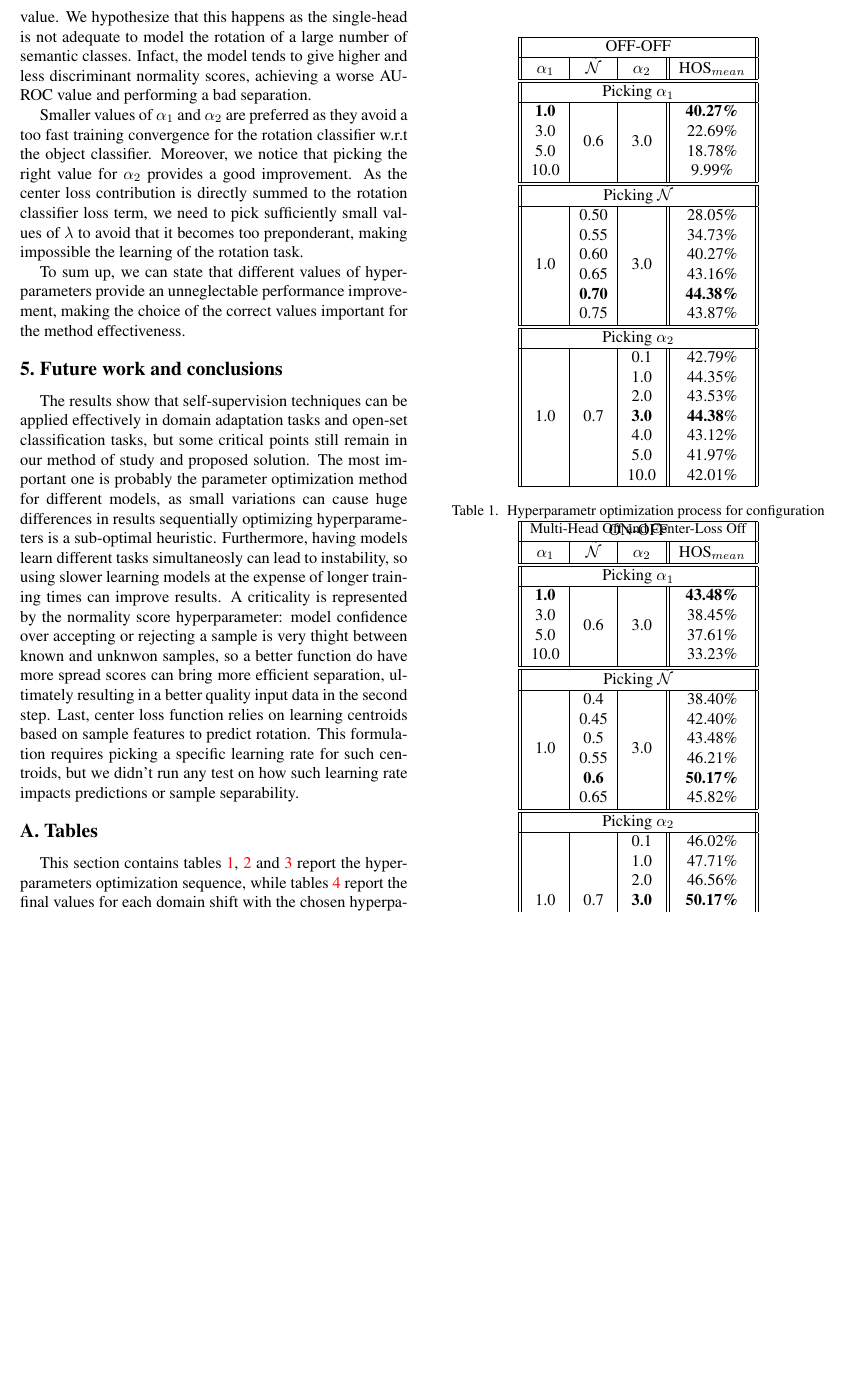
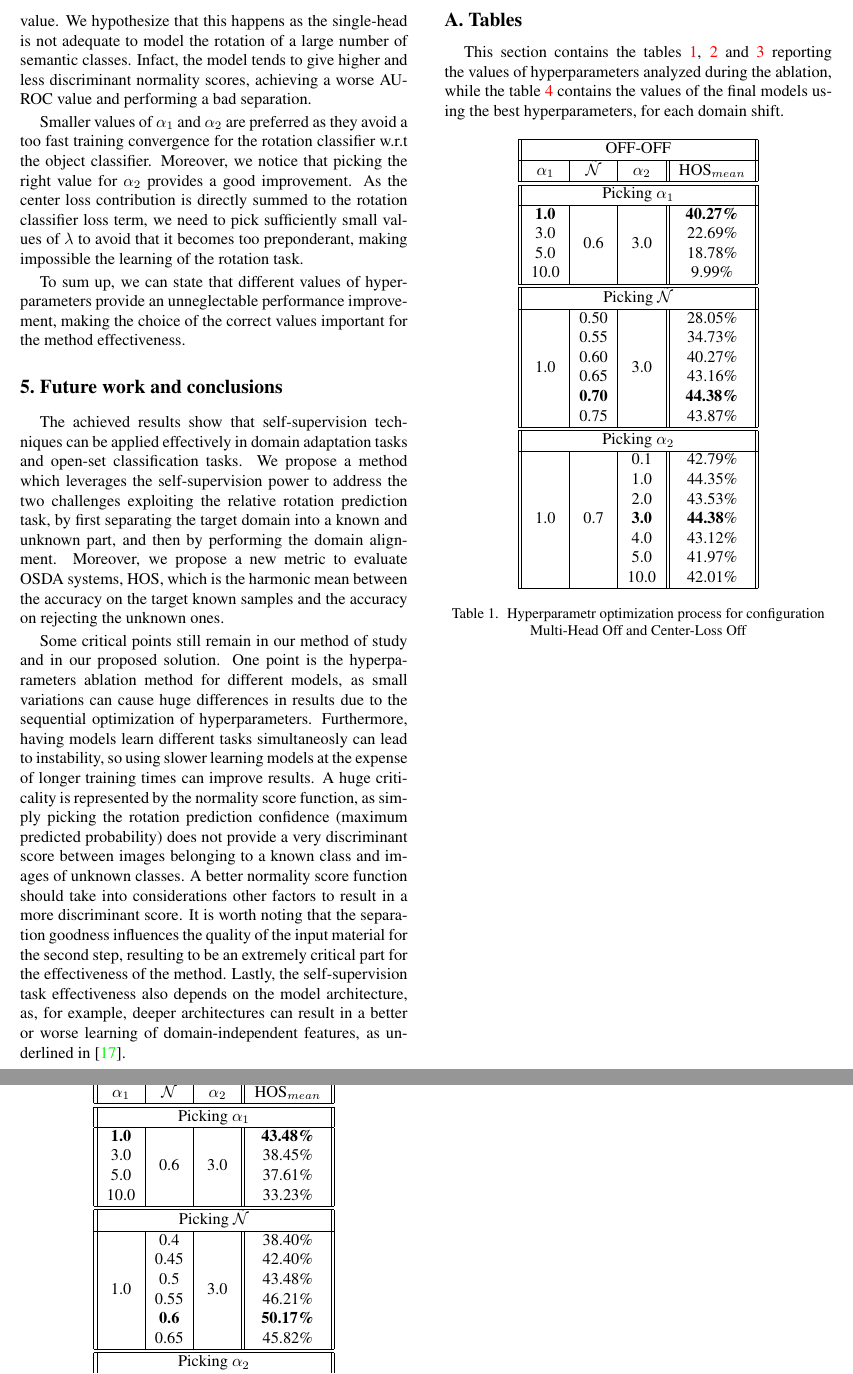
Before and after one commit to coccocarmiano/AML2021, a LaTeX paper (paper/main.tex): part of page 7 of 11 before the commit and two parts of pages 7 and 8 of 11 after it, the two joined at a grey line, cut so that both start at the same text, the shorter picture padded with empty space. Compiled offline with pdfLaTeX.

Commit message:
future works and further adjustments

```diff
--- a/paper/main.tex
+++ b/paper/main.tex
@@ -555,29 +555,39 @@ making the choice of the correct values important for the method effectiveness.
 \section{Future work and conclusions}
 \label{sec:future_work}
 
-The results show that self-supervision techniques can be applied effectively in domain adaptation tasks and open-set classification tasks,
-but some critical points still remain in our method of study and proposed solution.
-The most important one is probably the parameter optimization method for different models,
-as small variations can cause huge differences in results sequentially optimizing hyperparameters is a sub-optimal heuristic.
+The achieved results show that self-supervision techniques can be applied effectively in domain adaptation tasks and open-set classification tasks.
+We propose a method which leverages the self-supervision power to address the two challenges exploiting the relative rotation prediction task,
+by first separating the target domain into a known and unknown part, and then by performing the domain alignment.
+Moreover, we propose a new metric to evaluate OSDA systems, HOS, which is the harmonic mean between
+the accuracy on the target known samples and the accuracy on rejecting the unknown ones.
+
+Some critical points still remain in our method of study and in our proposed solution.
+One point is the hyperparameters ablation method for different models,
+as small variations can cause huge differences in results due to
+the sequential optimization of hyperparameters.
 Furthermore,
 having models learn different tasks simultaneosly can lead to instability,
 so using slower learning models at the expense of longer training times can improve results.
-A criticality is represented by the normality score hyperparameter:
-model confidence over accepting or rejecting a sample is very thight between known and unknwon samples,
-so a better function do have more spread scores can bring more efficient separation,
-ultimately resulting in a better quality input data in the second step.
-Last,
-center loss function relies on learning centroids based on sample features to predict rotation.
-This formulation requires picking a specific learning rate for such centroids,
-but we didn't run any test on how such learning rate impacts predictions or sample separability.
-
+A huge criticality is represented by the normality score function,
+as simply picking the rotation prediction confidence (maximum predicted probability)
+does not provide a very discriminant score between images belonging to a known class
+and images of unknown classes.
+A better normality score function should take into considerations other factors to result in a more discriminant score.
+It is worth noting that the separation goodness influences the quality of the input material for the second step,
+resulting to be an extremely critical part for the effectiveness of the method.
+Lastly, the self-supervision task effectiveness also depends on the model architecture,
+as, for example, deeper architectures can result in a better or worse learning
+of domain-independent features, as underlined in \cite{OldROS}.
 
 \appendix
 
 \section{Tables}
 \label{sec:tables}
 
-This section contains tables \ref{tab:ablationoffoff}, \ref{tab:ablationonoff} and \ref{tab:ablationonon} report the hyperparameters optimization sequence, while tables \ref{tab:results} report the final values for each domain shift with the chosen hyperparameters.
+This section contains the tables \ref{tab:ablationoffoff}, \ref{tab:ablationonoff} and \ref{tab:ablationonon}
+reporting the values of hyperparameters analyzed during the ablation,
+while the table \ref{tab:results} contains the values of the final models using the best hyperparameters,
+for each domain shift.
 
 \begin{table}[h!]
   \centering
@@ -620,7 +630,7 @@ This section contains tables \ref{tab:ablationoffoff}, \ref{tab:ablationonoff} a
   \caption{\centering\label{tab:ablationoffoff} Hyperparametr optimization process for configuration Multi-Head Off and Center-Loss Off}
 \end{table}
 
-\begin{table}[t!]
+\begin{table}[h!]
   \vspace{-2cm}
   \centering
   \begin{tabular}[h]{||c|c|c||c||}
```
Also changed, not shown: paper/main.pdf, paper/main.tex (2 more changed lines), 2 other files.
